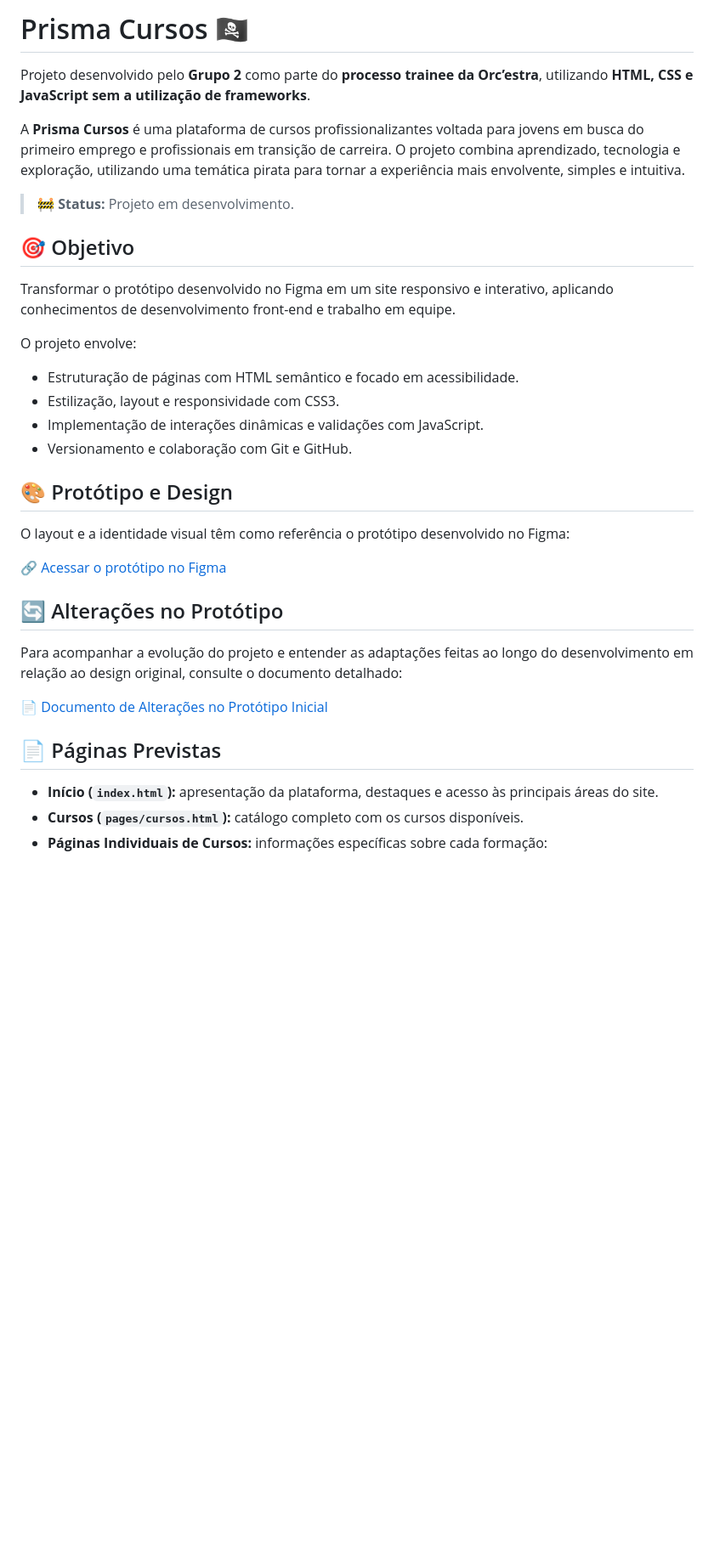
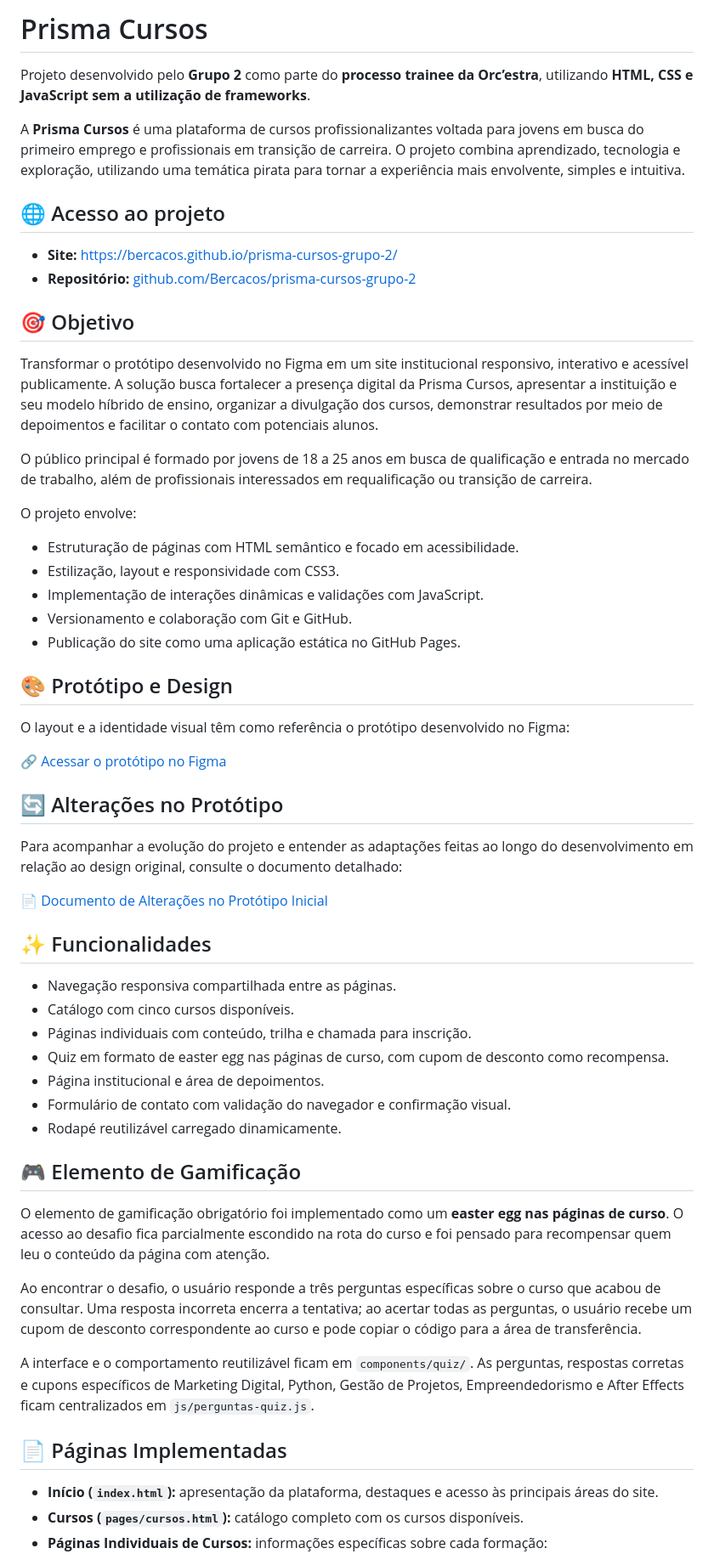
Before and after one commit to Bercacos/prisma-cursos-grupo-2, a Markdown page: README.md, the part around one of its changes. Shown at 85% size. Rendered like a GitHub page; blank space fills up the shorter version.

```diff
--- a/README.md
+++ b/README.md
@@ -1,14 +1,20 @@
-# Prisma Cursos 🏴‍☠️
+# Prisma Cursos
 
 Projeto desenvolvido pelo **Grupo 2** como parte do **processo trainee da Orc’estra**, utilizando **HTML, CSS e JavaScript sem a utilização de frameworks**.
 
 A **Prisma Cursos** é uma plataforma de cursos profissionalizantes voltada para jovens em busca do primeiro emprego e profissionais em transição de carreira. O projeto combina aprendizado, tecnologia e exploração, utilizando uma temática pirata para tornar a experiência mais envolvente, simples e intuitiva.
 
-> 🚧 **Status:** Projeto em desenvolvimento.
+## 🌐 Acesso ao projeto
+
+- **Site:** [https://bercacos.github.io/prisma-cursos-grupo-2/](https://bercacos.github.io/prisma-cursos-grupo-2/)
+- **Repositório:** [github.com/Bercacos/prisma-cursos-grupo-2](https://github.com/Bercacos/prisma-cursos-grupo-2)
+
 
 ## 🎯 Objetivo
 
-Transformar o protótipo desenvolvido no Figma em um site responsivo e interativo, aplicando conhecimentos de desenvolvimento front-end e trabalho em equipe.
+Transformar o protótipo desenvolvido no Figma em um site institucional responsivo, interativo e acessível publicamente. A solução busca fortalecer a presença digital da Prisma Cursos, apresentar a instituição e seu modelo híbrido de ensino, organizar a divulgação dos cursos, demonstrar resultados por meio de depoimentos e facilitar o contato com potenciais alunos.
+
+O público principal é formado por jovens de 18 a 25 anos em busca de qualificação e entrada no mercado de trabalho, além de profissionais interessados em requalificação ou transição de carreira.
 
 O projeto envolve:
 
@@ -16,6 +22,7 @@ O projeto envolve:
 * Estilização, layout e responsividade com CSS3.
 * Implementação de interações dinâmicas e validações com JavaScript.
 * Versionamento e colaboração com Git e GitHub.
+* Publicação do site como uma aplicação estática no GitHub Pages.
 
 ## 🎨 Protótipo e Design
 
@@ -29,7 +36,25 @@ Para acompanhar a evolução do projeto e entender as adaptações feitas ao lon
 
 📄 [Documento de Alterações no Protótipo Inicial](https://docs.google.com/document/d/1m6kJg0FneAHZ3miEMn4DGihp8ug6rZR350OMu3emlmI/edit?usp=sharing)
 
-## 📄 Páginas Previstas
+## ✨ Funcionalidades
+
+* Navegação responsiva compartilhada entre as páginas.
+* Catálogo com cinco cursos disponíveis.
+* Páginas individuais com conteúdo, trilha e chamada para inscrição.
+* Quiz em formato de easter egg nas páginas de curso, com cupom de desconto como recompensa.
+* Página institucional e área de depoimentos.
+* Formulário de contato com validação do navegador e confirmação visual.
+* Rodapé reutilizável carregado dinamicamente.
+
+## 🎮 Elemento de Gamificação
+
+O elemento de gamificação obrigatório foi implementado como um **easter egg nas páginas de curso**. O acesso ao desafio fica parcialmente escondido na rota do curso e foi pensado para recompensar quem leu o conteúdo da página com atenção.
+
+Ao encontrar o desafio, o usuário responde a três perguntas específicas sobre o curso que acabou de consultar. Uma resposta incorreta encerra a tentativa; ao acertar todas as perguntas, o usuário recebe um cupom de desconto correspondente ao curso e pode copiar o código para a área de transferência.
+
+A interface e o comportamento reutilizável ficam em `components/quiz/`. As perguntas, respostas corretas e cupons específicos de Marketing Digital, Python, Gestão de Projetos, Empreendedorismo e After Effects ficam centralizados em `js/perguntas-quiz.js`.
+
+## 📄 Páginas Implementadas
 
 * **Início (`index.html`):** apresentação da plataforma, destaques e acesso às principais áreas do site.
 * **Cursos (`pages/cursos.html`):** catálogo completo com os cursos disponíveis.
```
Also changed, not shown: other parts of README.md (+56 -54 lines).
